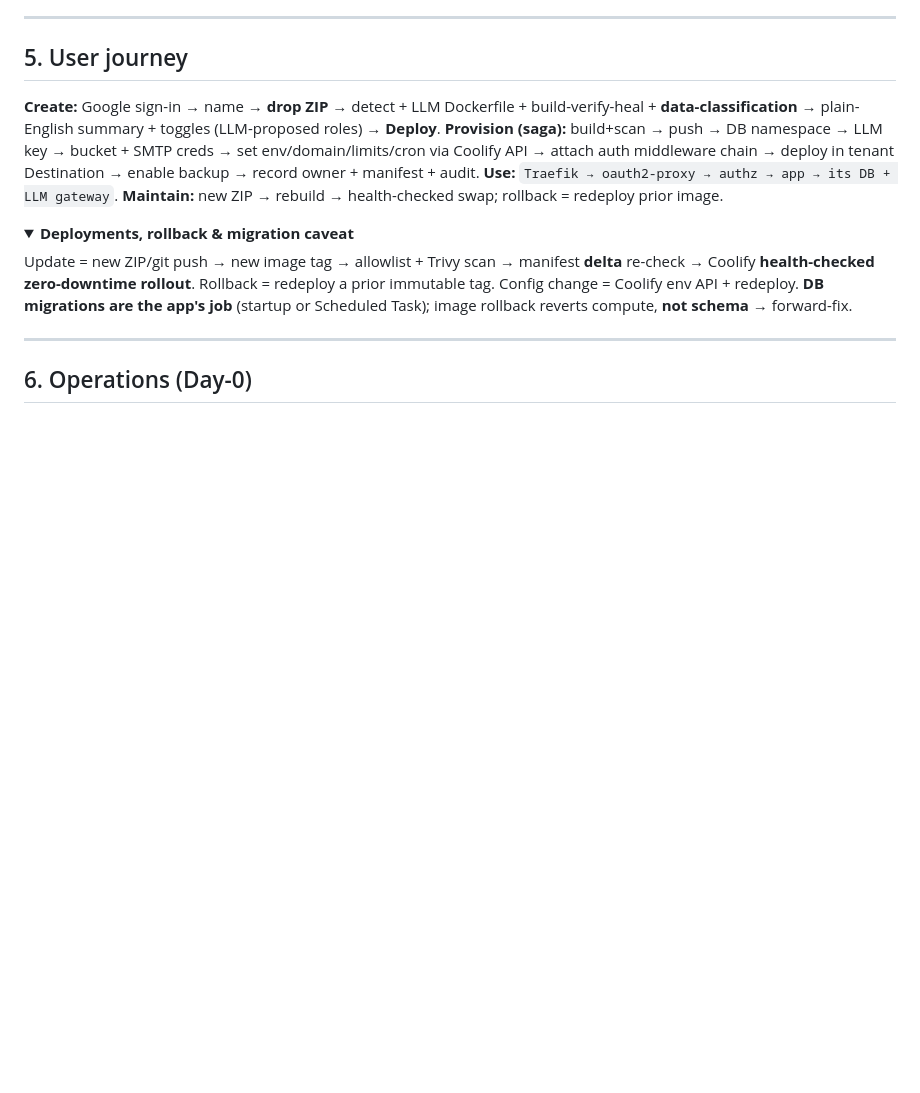
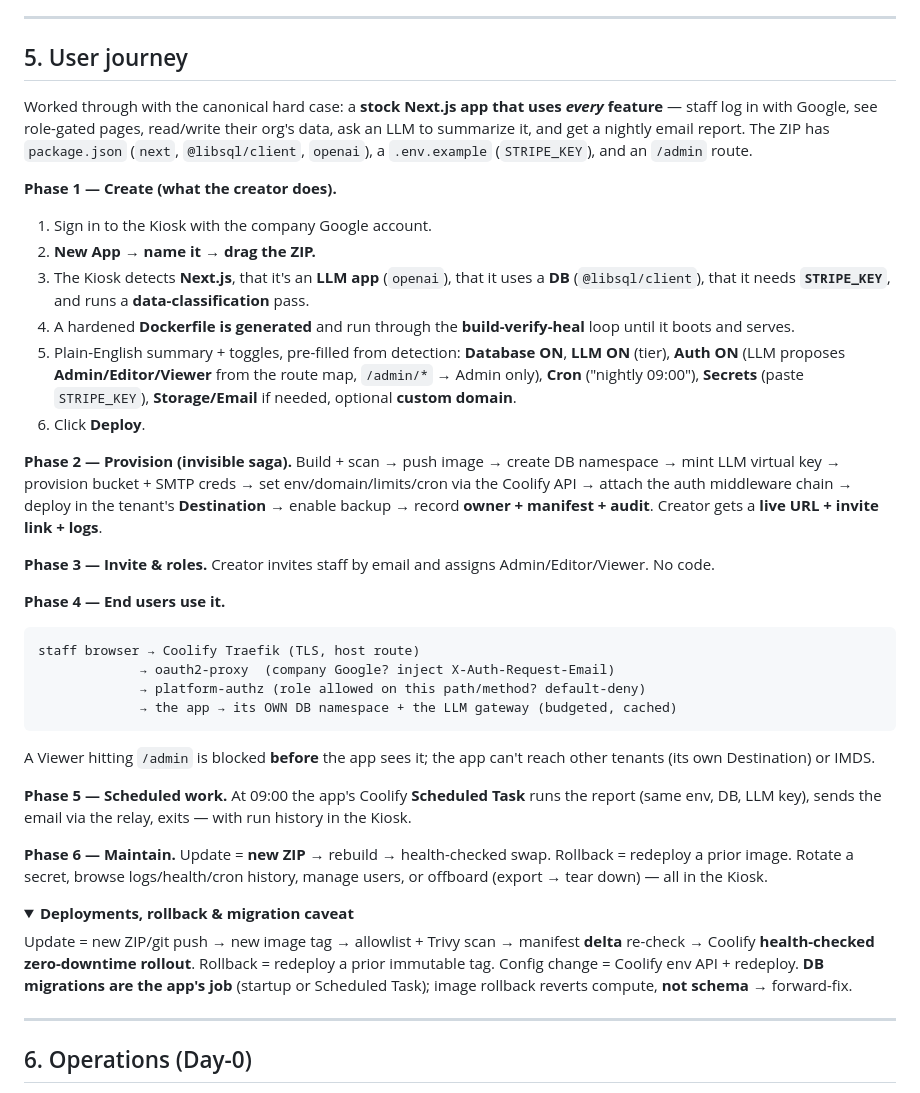
Before and after one commit to sunny-wego/dotfiles, a Markdown page: platform/README.md, the part around one of its changes. Drawn GitHub-style; folded sections open; blank space fills up the shorter version.

````diff
--- a/platform/README.md
+++ b/platform/README.md
@@ -176,9 +198,32 @@ State lives in the **metadata Postgres** (tenant↔app↔db, manifests, roles, a
 
 ## 5. User journey
 
-**Create:** Google sign-in → name → **drop ZIP** → detect + LLM Dockerfile + build-verify-heal + **data-classification** → plain-English summary + toggles (LLM-proposed roles) → **Deploy**.
-**Provision (saga):** build+scan → push → DB namespace → LLM key → bucket + SMTP creds → set env/domain/limits/cron via Coolify API → attach auth middleware chain → deploy in tenant Destination → enable backup → record owner + manifest + audit.
-**Use:** `Traefik → oauth2-proxy → authz → app → its DB + LLM gateway`. **Maintain:** new ZIP → rebuild → health-checked swap; rollback = redeploy prior image.
+Worked through with the canonical hard case: a **stock Next.js app that uses *every* feature** — staff log in with Google, see role-gated pages, read/write their org's data, ask an LLM to summarize it, and get a nightly email report. The ZIP has `package.json` (`next`, `@libsql/client`, `openai`), a `.env.example` (`STRIPE_KEY`), and an `/admin` route.
+
+**Phase 1 — Create (what the creator does).**
+1. Sign in to the Kiosk with the company Google account.
+2. **New App → name it → drag the ZIP.**
+3. The Kiosk detects **Next.js**, that it's an **LLM app** (`openai`), that it uses a **DB** (`@libsql/client`), that it needs **`STRIPE_KEY`**, and runs a **data-classification** pass.
+4. A hardened **Dockerfile is generated** and run through the **build-verify-heal** loop until it boots and serves.
+5. Plain-English summary + toggles, pre-filled from detection: **Database ON**, **LLM ON** (tier), **Auth ON** (LLM proposes **Admin/Editor/Viewer** from the route map, `/admin/*` → Admin only), **Cron** ("nightly 09:00"), **Secrets** (paste `STRIPE_KEY`), **Storage/Email** if needed, optional **custom domain**.
+6. Click **Deploy**.
+
+**Phase 2 — Provision (invisible saga).** Build + scan → push image → create DB namespace → mint LLM virtual key → provision bucket + SMTP creds → set env/domain/limits/cron via the Coolify API → attach the auth middleware chain → deploy in the tenant's **Destination** → enable backup → record **owner + manifest + audit**. Creator gets a **live URL + invite link + logs**.
+
+**Phase 3 — Invite & roles.** Creator invites staff by email and assigns Admin/Editor/Viewer. No code.
+
+**Phase 4 — End users use it.**
+```
+staff browser → Coolify Traefik (TLS, host route)
+             → oauth2-proxy  (company Google? inject X-Auth-Request-Email)
+             → platform-authz (role allowed on this path/method? default-deny)
+             → the app → its OWN DB namespace + the LLM gateway (budgeted, cached)
+```
+A Viewer hitting `/admin` is blocked **before** the app sees it; the app can't reach other tenants (its own Destination) or IMDS.
+
+**Phase 5 — Scheduled work.** At 09:00 the app's Coolify **Scheduled Task** runs the report (same env, DB, LLM key), sends the email via the relay, exits — with run history in the Kiosk.
+
+**Phase 6 — Maintain.** Update = **new ZIP** → rebuild → health-checked swap. Rollback = redeploy a prior image. Rotate a secret, browse logs/health/cron history, manage users, or offboard (export → tear down) — all in the Kiosk.
 
 <details>
 <summary><b>Deployments, rollback & migration caveat</b></summary>
````
Also changed, not shown: other parts of platform/README.md (+22 -0 lines).
